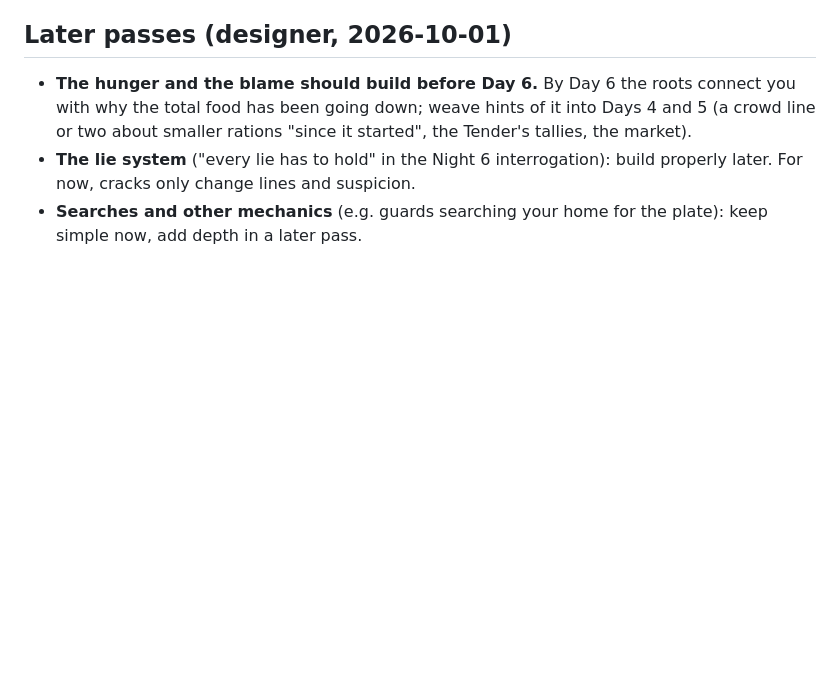
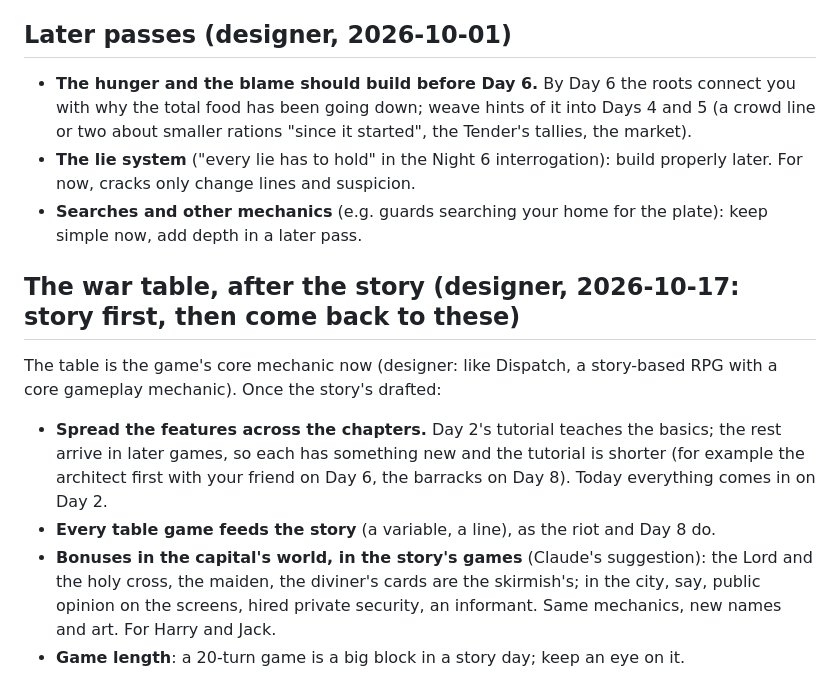
Before and after one commit to harrybl123/clipped-wing, a Markdown page: docs/ideas.md, the part around the change. GitHub-like rendering; blank space fills up the shorter version.

Commit message:
Ideas: the war table's changes, for after the story
Co-Authored-By: Claude Opus 5.5 <noreply@anthropic.com>

```diff
--- a/docs/ideas.md
+++ b/docs/ideas.md
@@ -188,3 +188,17 @@ Come back to this when planning the later days.
   For now, cracks only change lines and suspicion.
 - **Searches and other mechanics** (e.g. guards searching your home for the plate): keep simple
   now, add depth in a later pass.
+
+## The war table, after the story (designer, 2026-10-17: story first, then come back to these)
+
+The table is the game's core mechanic now (designer: like Dispatch, a story-based RPG with a core gameplay
+mechanic). Once the story's drafted:
+
+- **Spread the features across the chapters.** Day 2's tutorial teaches the basics; the rest arrive in later games,
+  so each has something new and the tutorial is shorter (for example the architect first with your friend on Day 6,
+  the barracks on Day 8). Today everything comes in on Day 2.
+- **Every table game feeds the story** (a variable, a line), as the riot and Day 8 do.
+- **Bonuses in the capital's world, in the story's games** (Claude's suggestion): the Lord and the holy cross, the
+  maiden, the diviner's cards are the skirmish's; in the city, say, public opinion on the screens, hired private
+  security, an informant. Same mechanics, new names and art. For Harry and Jack.
+- **Game length**: a 20-turn game is a big block in a story day; keep an eye on it.
```
